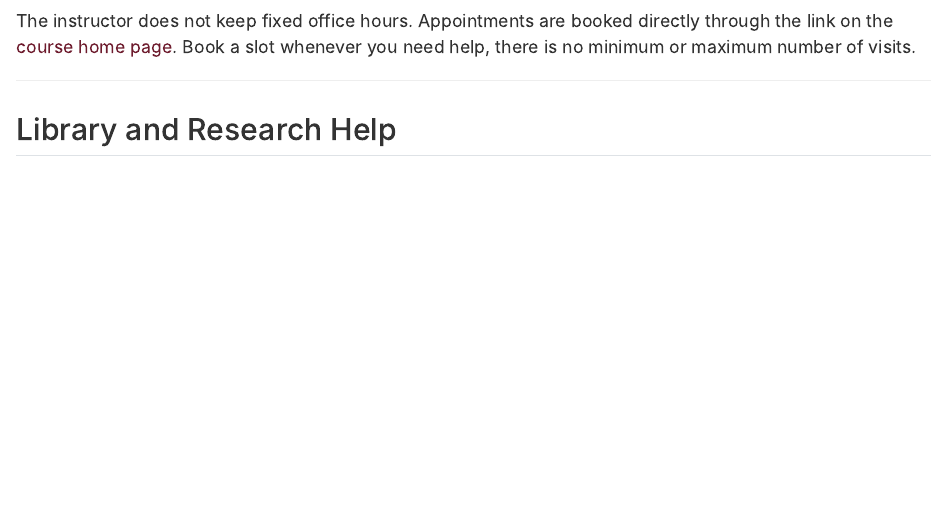
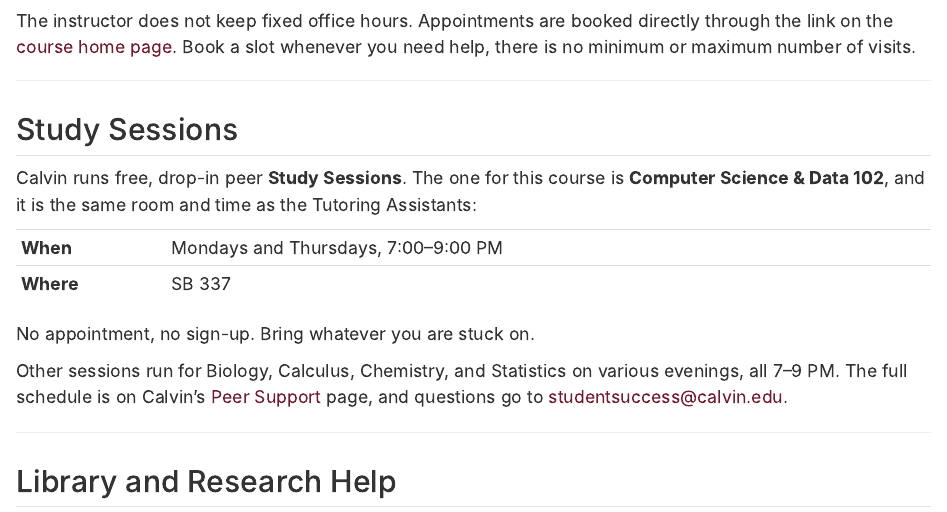
Before and after one commit to ericaraujophd/26fa-cs112, a Quarto document (policies/classroom.qmd): the page in a window 1100 px wide, from 580 px down. Rendered offline with R 4.5, knitr and Pandoc in place of Quarto, with nearby package versions.

Commit message:
syllabus updates

```diff
--- a/policies/classroom.qmd
+++ b/policies/classroom.qmd
@@ -21,6 +21,27 @@ You will need access to a laptop (any operating system) that can run a modern we
 ## Office Hours
 
 The instructor does not keep fixed office hours. Appointments are booked directly through the link on the [course home page](../index.html). Book a slot whenever you need help, there is no minimum or maximum number of visits.
+
+---
+
+## Study Sessions
+
+Calvin runs free, drop-in peer **Study Sessions**. The one for this course is
+**Computer Science & Data 102**, and it is the same room and time as the Tutoring
+Assistants:
+
+| | |
+|---|---|
+| **When** | Mondays and Thursdays, 7:00–9:00 PM |
+| **Where** | SB 337 |
+
+No appointment, no sign-up. Bring whatever you are stuck on.
+
+Other sessions run for Biology, Calculus, Chemistry, and Statistics on various
+evenings, all 7–9 PM. The full schedule is on Calvin's
+[Peer Support](https://calvin.edu/student-success/academic-and-advising-support/peer-support)
+page, and questions go to
+[studentsuccess@calvin.edu](mailto:studentsuccess@calvin.edu).
 
 ---
 
```
Also changed, not shown: syllabus.qmd (+3 -1 lines).
